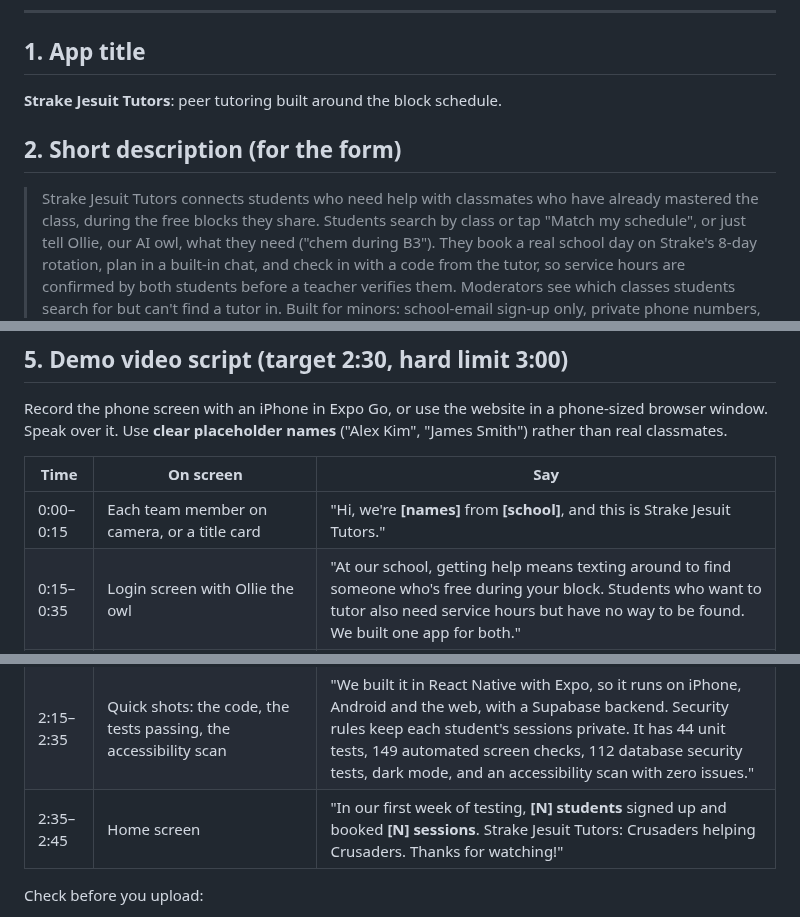
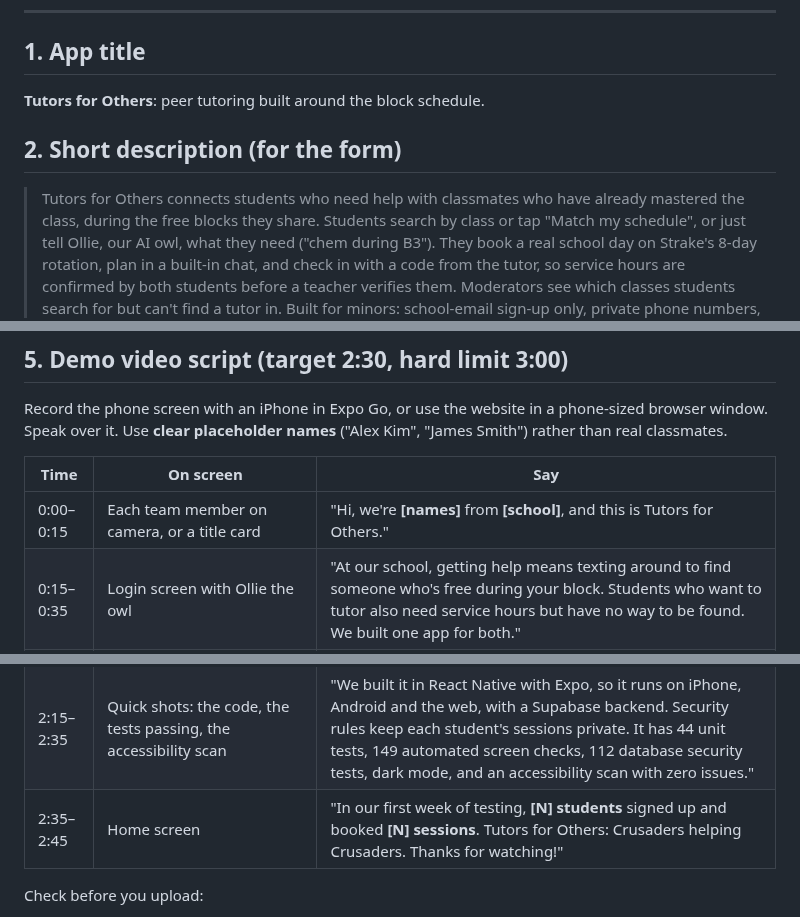
Before and after one commit to Borgatlat/Tutor, a Markdown page: docs/CONGRESSIONAL_APP_CHALLENGE.md, 3 parts joined by grey strips. Rendered like a GitHub page.

```diff
--- a/docs/CONGRESSIONAL_APP_CHALLENGE.md
+++ b/docs/CONGRESSIONAL_APP_CHALLENGE.md
@@ -14,11 +14,11 @@ Each part of the kit below is aimed at one of these three.
 
 ## 1. App title
 
-**Strake Jesuit Tutors**: peer tutoring built around the block schedule.
+**Tutors for Others**: peer tutoring built around the block schedule.
 
 ## 2. Short description (for the form)
 
-> Strake Jesuit Tutors connects students who need help with classmates who have
+> Tutors for Others connects students who need help with classmates who have
 > already mastered the class, during the free blocks they share. Students
 > search by class or tap "Match my schedule", or just tell Ollie, our AI owl,
 > what they need ("chem during B3"). They book a real school day on Strake's
@@ -51,7 +51,7 @@ phone-sized browser window. Speak over it. Use **clear placeholder names**
 
 | Time | On screen | Say |
 |---|---|---|
-| 0:00–0:15 | Each team member on camera, or a title card | "Hi, we're **[names]** from **[school]**, and this is Strake Jesuit Tutors." |
+| 0:00–0:15 | Each team member on camera, or a title card | "Hi, we're **[names]** from **[school]**, and this is Tutors for Others." |
 | 0:15–0:35 | Login screen with Ollie the owl | "At our school, getting help means texting around to find someone who's free during your block. Students who want to tutor also need service hours but have no way to be found. We built one app for both." |
 | 0:35–0:50 | Sign up with a school email, then the welcome tour | "You can only sign up with a school email, and Ollie gives a quick three-step tour." |
 | 0:50–1:20 | Search: type a subject, tap **Match my schedule**; then tap the owl, type "chem during B3", open a tutor | "Search by class, from Algebra to AP Calc, or tap *Match my schedule*. Our search ranks tutors by rating and experience, and boosts anyone who shares your free blocks. Or just ask Ollie: AI turns your words into a search, but the matching happens in our own database, so no student's data goes to the AI." |
@@ -59,7 +59,7 @@ phone-sized browser window. Speak over it. Use **clear placeholder names**
 | 1:40–2:00 | Switch to the tutor account: the push notification, **Confirm**, then **Message** | "The tutor gets a notification, confirms, and they plan the session in the built-in chat, so no one shares a phone number." |
 | 2:00–2:15 | Tutor taps **Check-in code**, student types it, then Profile **Service hours** and the moderator's **Insights** tab | "At the session, the student types the tutor's code, so the hours are confirmed by both. A teacher verifies them, and Insights shows which classes students need help in but can't find a tutor for." |
 | 2:15–2:35 | Quick shots: the code, the tests passing, the accessibility scan | "We built it in React Native with Expo, so it runs on iPhone, Android and the web, with a Supabase backend. Security rules keep each student's sessions private. It has 44 unit tests, 149 automated screen checks, 112 database security tests, dark mode, and an accessibility scan with zero issues." |
-| 2:35–2:45 | Home screen | "In our first week of testing, **[N] students** signed up and booked **[N] sessions**. Strake Jesuit Tutors: Crusaders helping Crusaders. Thanks for watching!" |
+| 2:35–2:45 | Home screen | "In our first week of testing, **[N] students** signed up and booked **[N] sessions**. Tutors for Others: Crusaders helping Crusaders. Thanks for watching!" |
 
 Check before you upload:
 - [ ] Under 3 minutes.
```
Also changed, not shown: other parts of docs/CONGRESSIONAL_APP_CHALLENGE.md (+1 -1 lines), README.md (+5 -4 lines), docs/TESTING.md (+1 -1 lines), public/og-cover.png, 15 other files.
